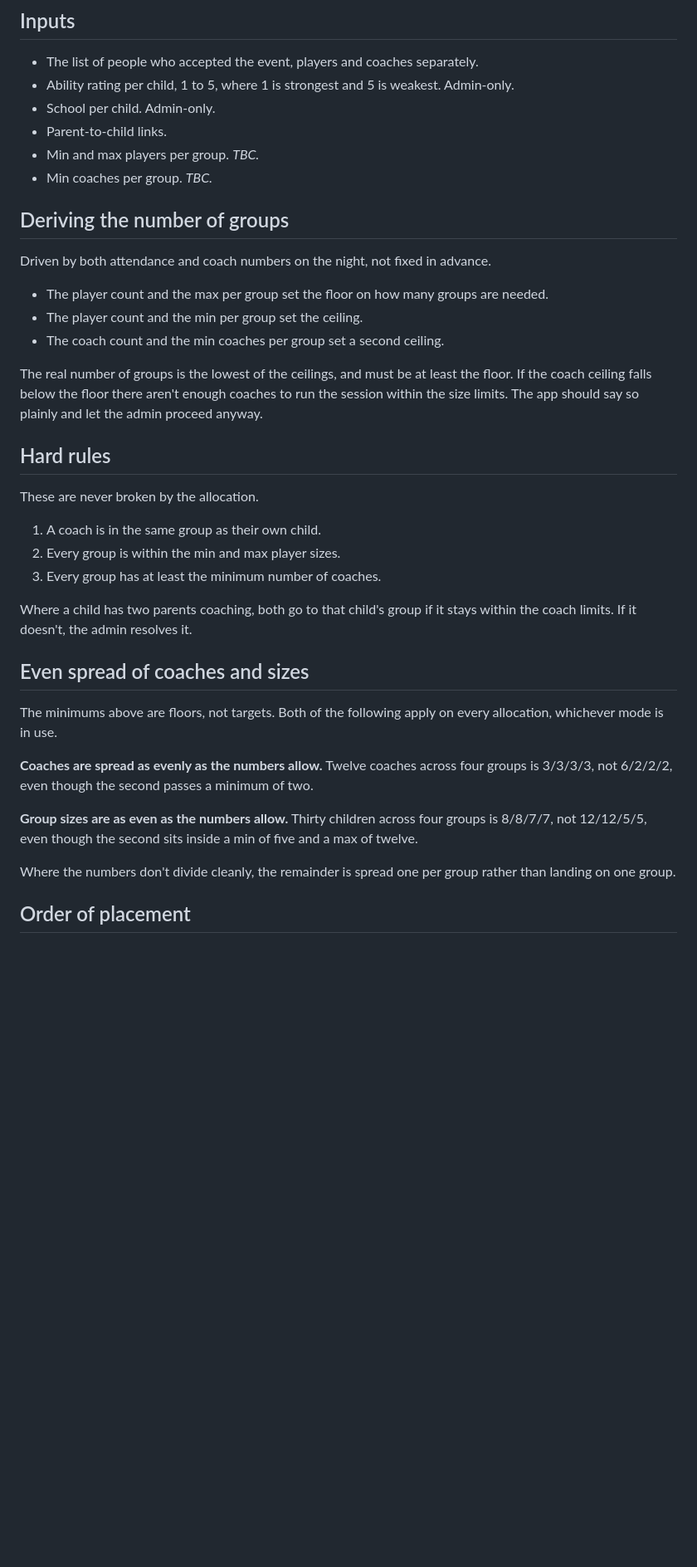
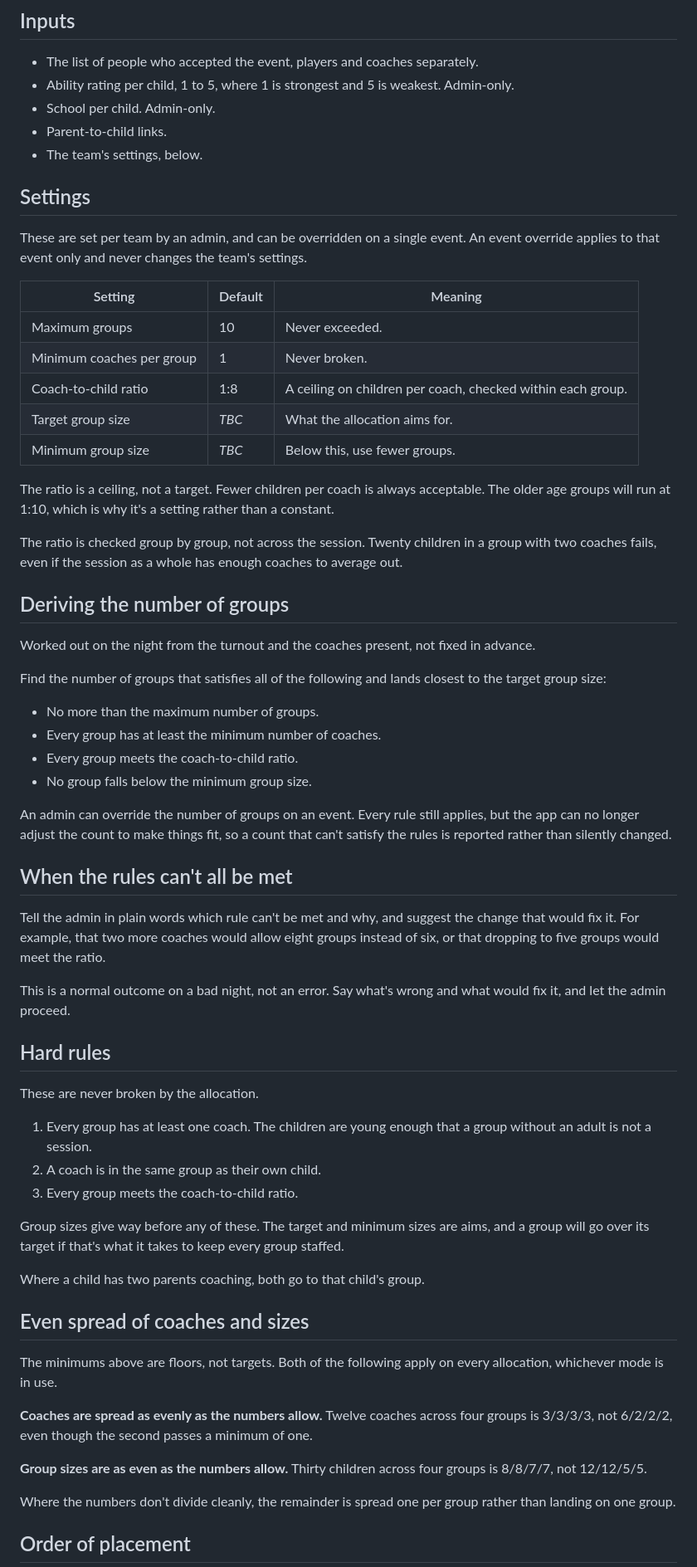
Before and after one commit to paulkeegan105/kc-training-app, a Markdown page: allocation-rules.md, the part around one of its changes. Shown at 83% size. Drawn GitHub-style; blank space fills up the shorter version.

Commit message:
Coach flag, team settings, coach ratio

```diff
--- a/allocation-rules.md
+++ b/allocation-rules.md
@@ -18,36 +18,62 @@ Person and account are separate on purpose. Availability is answered per person,
 - Ability rating per child, 1 to 5, where 1 is strongest and 5 is weakest. Admin-only.
 - School per child. Admin-only.
 - Parent-to-child links.
-- Min and max players per group. *TBC.*
-- Min coaches per group. *TBC.*
+- The team's settings, below.
+
+## Settings
+
+These are set per team by an admin, and can be overridden on a single event. An event override applies to that event only and never changes the team's settings.
+
+| Setting | Default | Meaning |
+| --- | --- | --- |
+| Maximum groups | 10 | Never exceeded. |
+| Minimum coaches per group | 1 | Never broken. |
+| Coach-to-child ratio | 1:8 | A ceiling on children per coach, checked within each group. |
+| Target group size | *TBC* | What the allocation aims for. |
+| Minimum group size | *TBC* | Below this, use fewer groups. |
+
+The ratio is a ceiling, not a target. Fewer children per coach is always acceptable. The older age groups will run at 1:10, which is why it's a setting rather than a constant.
+
+The ratio is checked group by group, not across the session. Twenty children in a group with two coaches fails, even if the session as a whole has enough coaches to average out.
 
 ## Deriving the number of groups
 
-Driven by both attendance and coach numbers on the night, not fixed in advance.
+Worked out on the night from the turnout and the coaches present, not fixed in advance.
 
-- The player count and the max per group set the floor on how many groups are needed.
-- The player count and the min per group set the ceiling.
-- The coach count and the min coaches per group set a second ceiling.
+Find the number of groups that satisfies all of the following and lands closest to the target group size:
 
-The real number of groups is the lowest of the ceilings, and must be at least the floor. If the coach ceiling falls below the floor there aren't enough coaches to run the session within the size limits. The app should say so plainly and let the admin proceed anyway.
+- No more than the maximum number of groups.
+- Every group has at least the minimum number of coaches.
+- Every group meets the coach-to-child ratio.
+- No group falls below the minimum group size.
+
+An admin can override the number of groups on an event. Every rule still applies, but the app can no longer adjust the count to make things fit, so a count that can't satisfy the rules is reported rather than silently changed.
+
+## When the rules can't all be met
+
+Tell the admin in plain words which rule can't be met and why, and suggest the change that would fix it. For example, that two more coaches would allow eight groups instead of six, or that dropping to five groups would meet the ratio.
+
+This is a normal outcome on a bad night, not an error. Say what's wrong and what would fix it, and let the admin proceed.
 
 ## Hard rules
 
 These are never broken by the allocation.
 
-1. A coach is in the same group as their own child.
-2. Every group is within the min and max player sizes.
-3. Every group has at least the minimum number of coaches.
+1. Every group has at least one coach. The children are young enough that a group without an adult is not a session.
+2. A coach is in the same group as their own child.
+3. Every group meets the coach-to-child ratio.
 
-Where a child has two parents coaching, both go to that child's group if it stays within the coach limits. If it doesn't, the admin resolves it.
+Group sizes give way before any of these. The target and minimum sizes are aims, and a group will go over its target if that's what it takes to keep every group staffed.
+
+Where a child has two parents coaching, both go to that child's group.
 
 ## Even spread of coaches and sizes
 
 The minimums above are floors, not targets. Both of the following apply on every allocation, whichever mode is in use.
 
-**Coaches are spread as evenly as the numbers allow.** Twelve coaches across four groups is 3/3/3/3, not 6/2/2/2, even though the second passes a minimum of two.
+**Coaches are spread as evenly as the numbers allow.** Twelve coaches across four groups is 3/3/3/3, not 6/2/2/2, even though the second passes a minimum of one.
 
-**Group sizes are as even as the numbers allow.** Thirty children across four groups is 8/8/7/7, not 12/12/5/5, even though the second sits inside a min of five and a max of twelve.
+**Group sizes are as even as the numbers allow.** Thirty children across four groups is 8/8/7/7, not 12/12/5/5.
 
 Where the numbers don't divide cleanly, the remainder is spread one per group rather than landing on one group.
 
```
Also changed, not shown: other parts of allocation-rules.md (+2 -3 lines), app-spec.md (+16 -0 lines).
